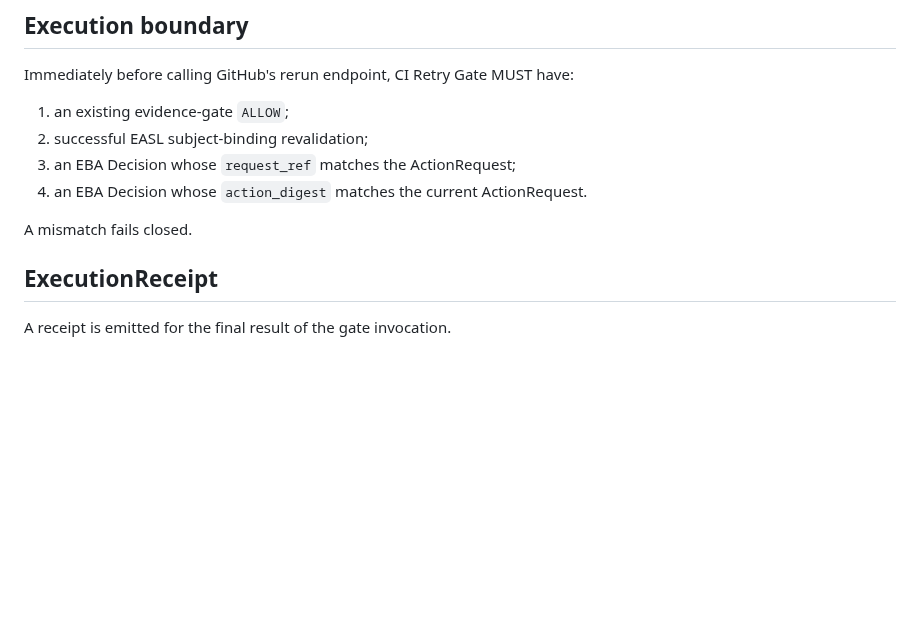
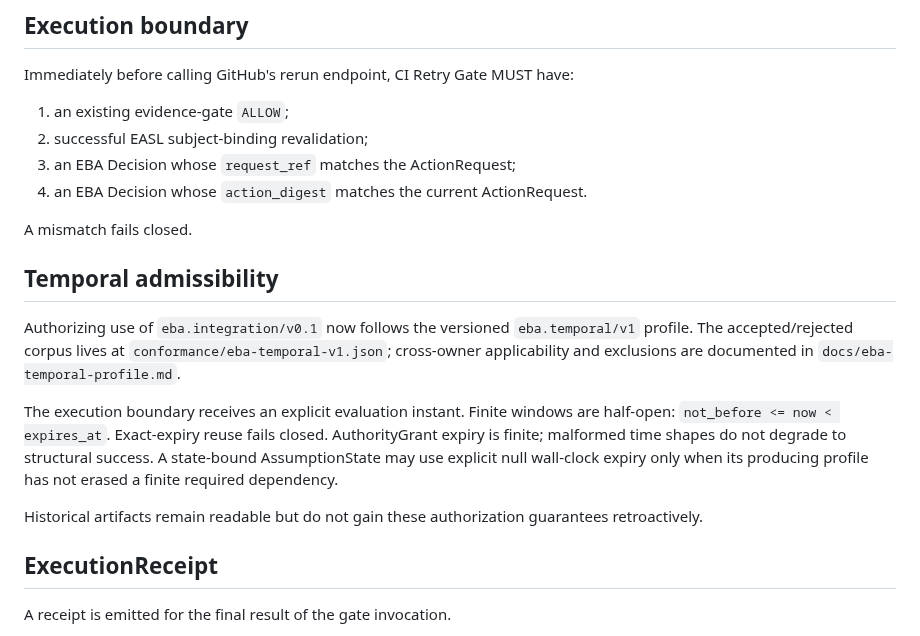
Before and after one commit to achirothmane/workflow-failure-lab, a Markdown page: docs/integration-contract.md, the part around the change. Rendered like a GitHub page; blank space fills up the shorter version.

Commit message:
C03: link integration contract to temporal profile

```diff
--- a/docs/integration-contract.md
+++ b/docs/integration-contract.md
@@ -79,6 +79,26 @@ Immediately before calling GitHub's rerun endpoint, CI Retry Gate MUST have:
 4. an EBA Decision whose `action_digest` matches the current ActionRequest.
 
 A mismatch fails closed.
+
+
+
+## Temporal admissibility
+
+Authorizing use of `eba.integration/v0.1` now follows the versioned
+`eba.temporal/v1` profile. The accepted/rejected corpus lives at
+`conformance/eba-temporal-v1.json`; cross-owner applicability and exclusions
+are documented in `docs/eba-temporal-profile.md`.
+
+The execution boundary receives an explicit evaluation instant. Finite windows
+are half-open: `not_before <= now < expires_at`. Exact-expiry reuse fails
+closed. AuthorityGrant expiry is finite; malformed time shapes do not degrade to
+structural success. A state-bound AssumptionState may use explicit null
+wall-clock expiry only when its producing profile has not erased a finite
+required dependency.
+
+Historical artifacts remain readable but do not gain these authorization
+guarantees retroactively.
+
 
 ## ExecutionReceipt
 
```
